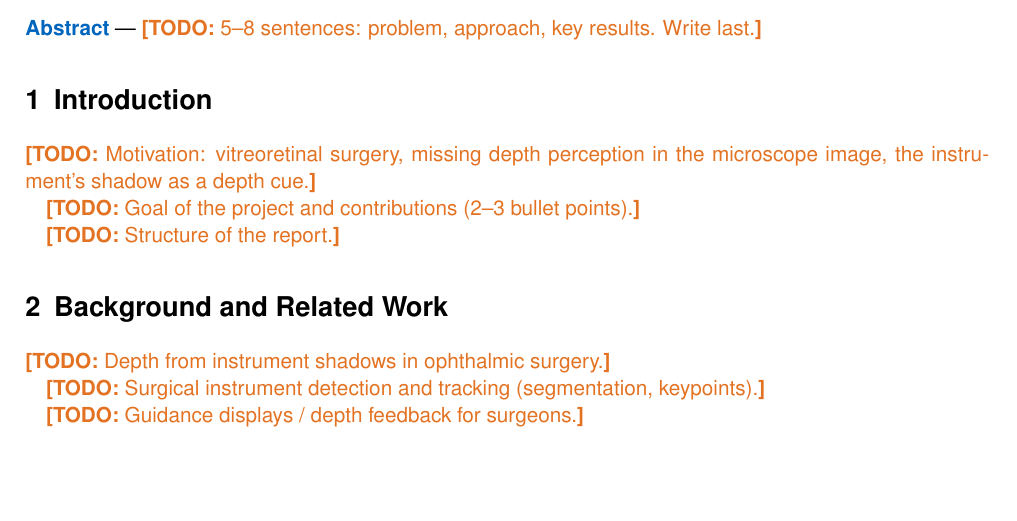
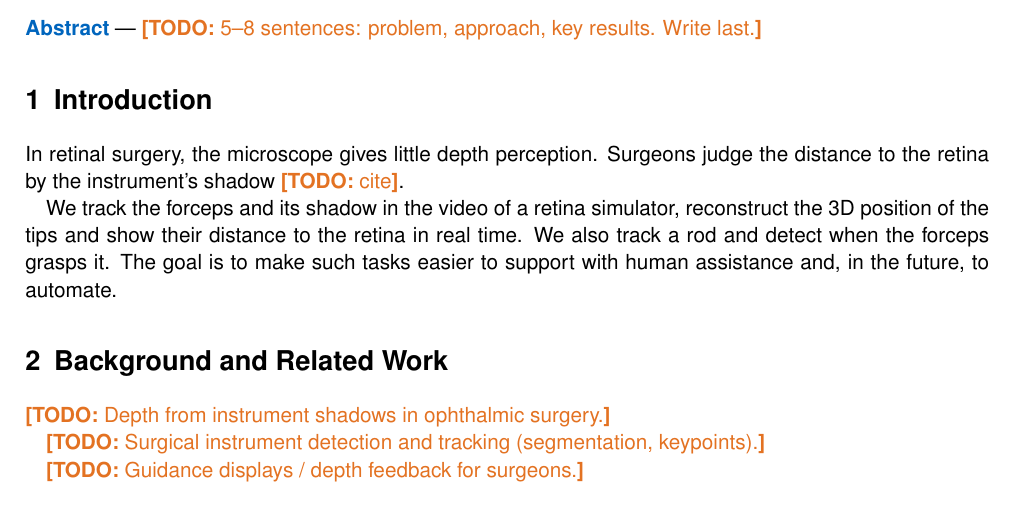
Before and after one commit to oiidmnk/kap-forceps-tracking, a LaTeX document (report/main.tex): part of page 1 of 3, cut so that both start at the same text, the shorter picture padded with empty space. Compiled offline with pdfLaTeX.

Commit message:
Report: short introduction
Co-Authored-By: Claude Opus 5.5 <noreply@anthropic.com>

```diff
--- a/report/main.tex
+++ b/report/main.tex
@@ -42,12 +42,13 @@
 \section{Introduction}
 \label{sec:intro}
 
-\todo{Motivation: vitreoretinal surgery, missing depth perception in the
-  microscope image, the instrument's shadow as a depth cue.}
+In retinal surgery, the microscope gives little depth perception. Surgeons judge
+the distance to the retina by the instrument's shadow~\todo{cite}.
 
-\todo{Goal of the project and contributions (2--3 bullet points).}
-
-\todo{Structure of the report.}
+We track the forceps and its shadow in the video of a retina simulator,
+reconstruct the 3D position of the tips and show their distance to the retina in
+real time. We also track a rod and detect when the forceps grasps it. The goal is to make such tasks easier to support with human
+assistance and, in the future, to automate.
 
 % ---------------------------------------------------------------------------
 \section{Background and Related Work}
```
